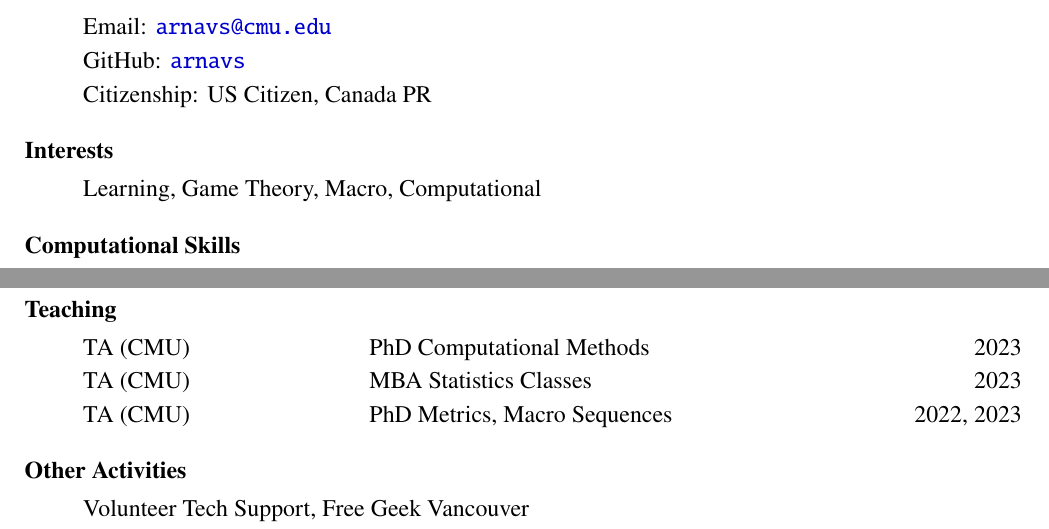
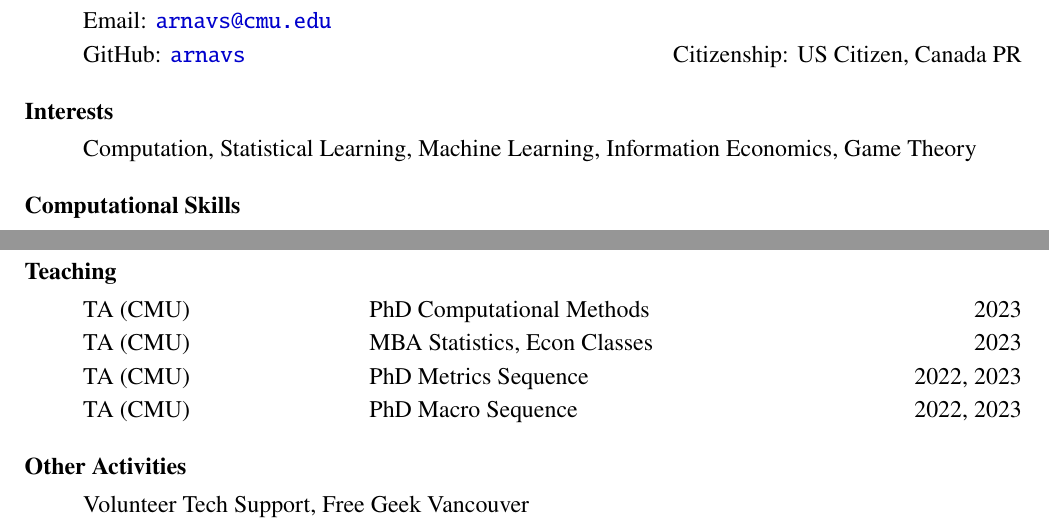
Before and after one commit to arnavs/resume, a LaTeX CV (sood-cv_full.tex): two parts of pages 1 and 2 of 2, joined at a grey line, cut so that both start at the same text. Compiled offline with pdfLaTeX.

Commit message:
Update Oct 16 23, 11:24:55

```diff
--- a/sood-cv_full.tex
+++ b/sood-cv_full.tex
@@ -53,14 +53,12 @@
 \begin{itemize}
   % \item Office: Tepper Quad 4218B, 4765 Forbes Ave., Pittsburgh 15213
   \item Email: \href{mailto:arnavs@cmu.edu}{\texttt{arnavs@cmu.edu}}
-  \item GitHub: \href{https://github.com/arnavs}{\texttt{arnavs}}
-  \item Citizenship: US Citizen, Canada PR
-
+  \item GitHub: \href{https://github.com/arnavs}{\texttt{arnavs}} \hfill Citizenship: US Citizen, Canada PR
 \end{itemize}
 
 \subsubsection*{Interests}
 \begin{itemize}
-  \item Learning, Game Theory, Macro, Computational
+  \item Computation, Statistical Learning, Machine Learning, Information Economics, Game Theory
 \end{itemize}
 
 \subsubsection*{Computational Skills}
@@ -155,8 +151,9 @@
 \subsubsection*{Teaching}
 \begin{itemize}
   \item TA (CMU) \hspace{7 em} PhD Computational Methods  \hfill 2023
-  \item TA (CMU) \hspace{7 em} MBA Statistics Classes \hfill 2023
-  \item TA (CMU) \hspace{7 em} PhD Metrics, Macro Sequences \hfill 2022, 2023
+  \item TA (CMU) \hspace{7 em} MBA Statistics, Econ Classes \hfill 2023
+  \item TA (CMU) \hspace{7 em} PhD Metrics Sequence \hfill 2022, 2023
+  \item TA (CMU) \hspace{7 em} PhD Macro Sequence \hfill 2022, 2023
   % \item Guest Lecturer (UBC)  \hspace{7 em} Computational Methods \hfill 2019
 \end{itemize}
 
```
Also changed, not shown: sood-cv_full.tex (2 more changed lines).
